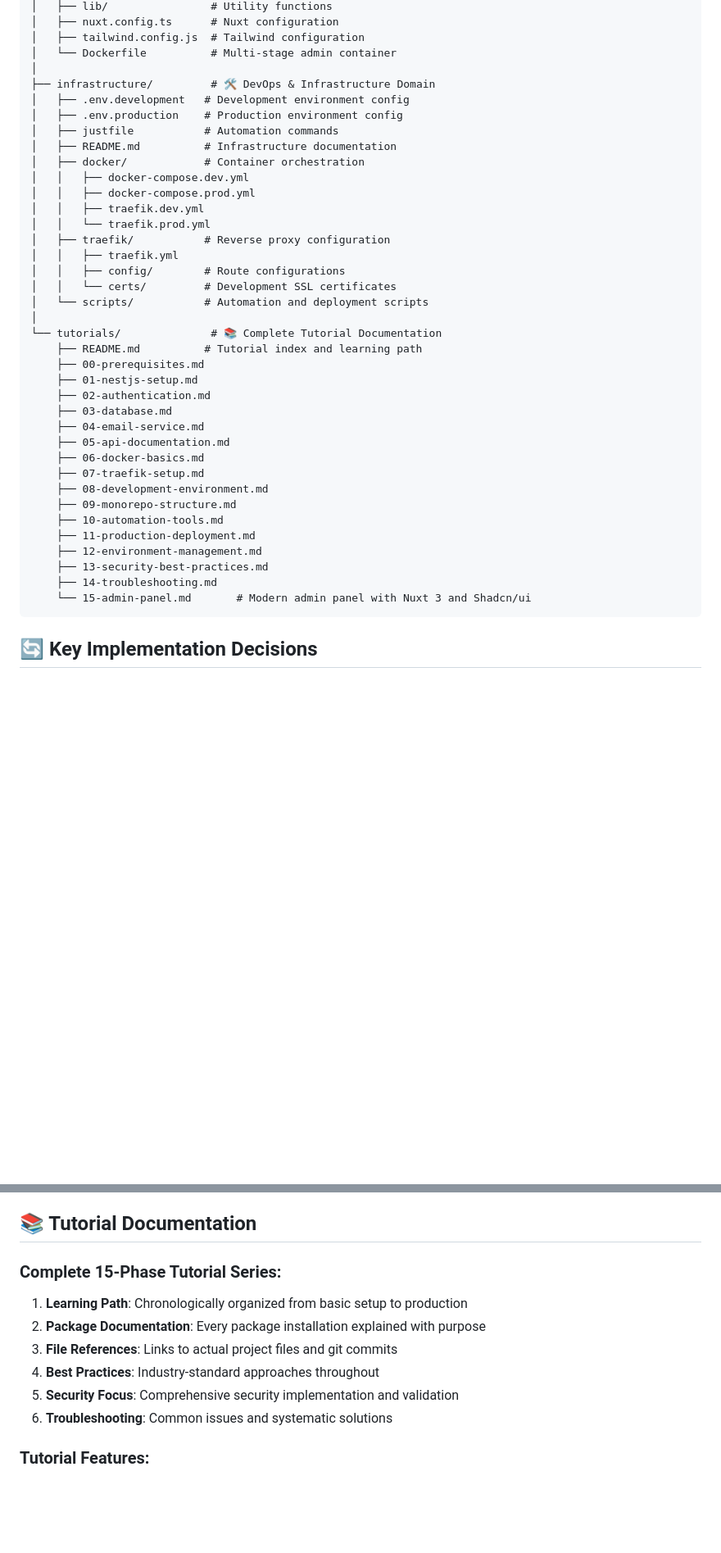
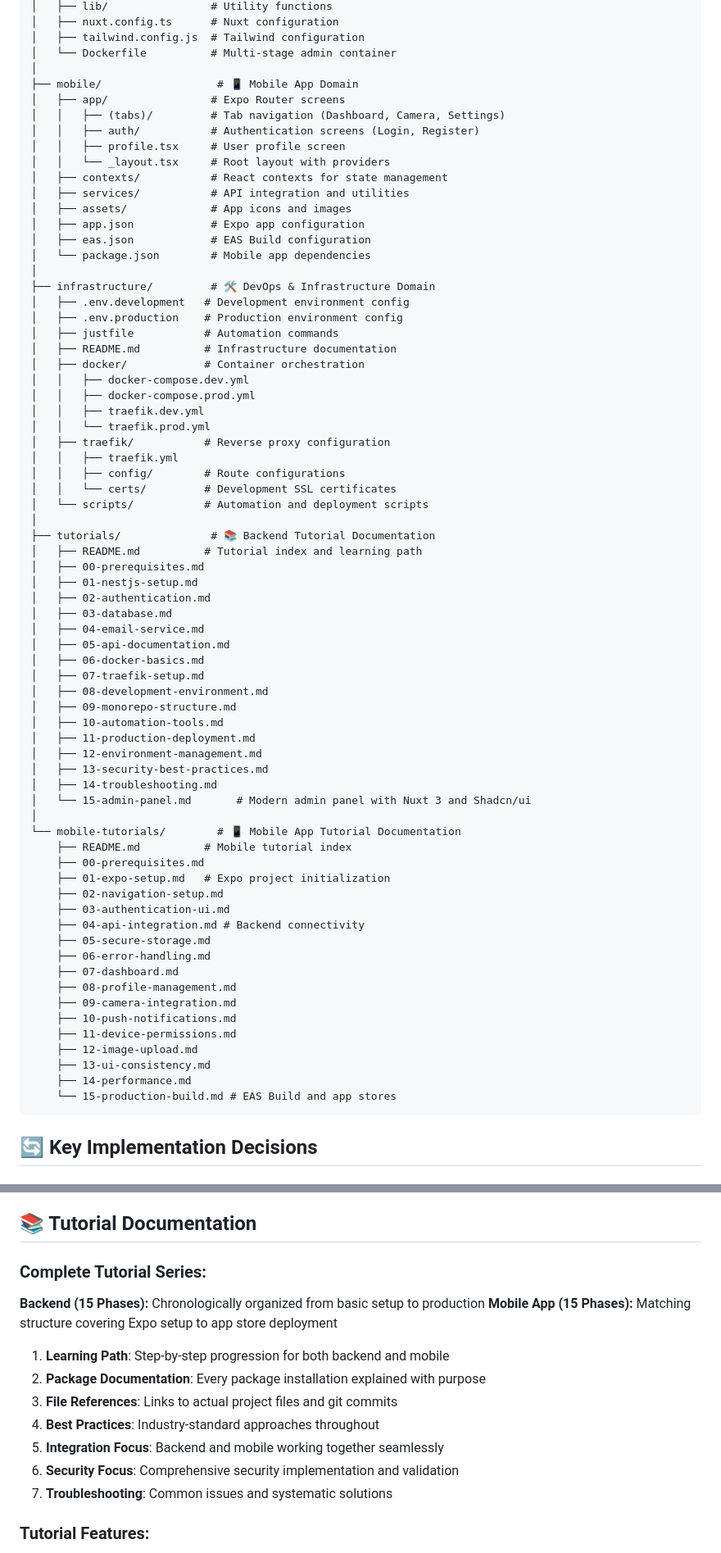
Before and after one commit to m0sesa/nestjs-docker, a Markdown page: CONVERSATION_CONTEXT.md, 2 parts joined by grey strips. Shown at 82% size. GitHub-like rendering; blank space fills up the shorter version.

Commit message:
docs: Update conversation context with complete mobile app implementation
Added comprehensive mobile app details to project context:
- Mobile app domain with Expo React Native architecture
- 15-phase mobile tutorial documentation structure
- Mobile app package dependencies and native features
- Updated development URLs and quick start commands
- Complete full-stack solution status with 30 total tutorial phases

Context now accurately reflects the complete project including backend, admin panel, and mobile app with comprehensive documentation.

🤖 Generated with Claude Code
https://claude.ai/code

Co-Authored-By: Claude <noreply@anthropic.com>

````diff
--- a/CONVERSATION_CONTEXT.md
+++ b/CONVERSATION_CONTEXT.md
@@ -46,6 +47,19 @@ This is a comprehensive **NestJS Docker Backend** project with complete producti
 │   ├── tailwind.config.js  # Tailwind configuration
 │   └── Dockerfile          # Multi-stage admin container
 │
+├── mobile/                  # 📱 Mobile App Domain
+│   ├── app/                # Expo Router screens
+│   │   ├── (tabs)/         # Tab navigation (Dashboard, Camera, Settings)
+│   │   ├── auth/           # Authentication screens (Login, Register)
+│   │   ├── profile.tsx     # User profile screen
+│   │   └── _layout.tsx     # Root layout with providers
+│   ├── contexts/           # React contexts for state management
+│   ├── services/           # API integration and utilities
+│   ├── assets/             # App icons and images
+│   ├── app.json            # Expo app configuration
+│   ├── eas.json            # EAS Build configuration
+│   └── package.json        # Mobile app dependencies
+│
 ├── infrastructure/         # 🛠️ DevOps & Infrastructure Domain
 │   ├── .env.development   # Development environment config
 │   ├── .env.production    # Production environment config
@@ -62,24 +76,43 @@ This is a comprehensive **NestJS Docker Backend** project with complete producti
 │   │   └── certs/         # Development SSL certificates
 │   └── scripts/           # Automation and deployment scripts
 │
-└── tutorials/              # 📚 Complete Tutorial Documentation
-    ├── README.md          # Tutorial index and learning path
+├── tutorials/              # 📚 Backend Tutorial Documentation
+│   ├── README.md          # Tutorial index and learning path
+│   ├── 00-prerequisites.md
+│   ├── 01-nestjs-setup.md
+│   ├── 02-authentication.md
+│   ├── 03-database.md
+│   ├── 04-email-service.md
+│   ├── 05-api-documentation.md
+│   ├── 06-docker-basics.md
+│   ├── 07-traefik-setup.md
+│   ├── 08-development-environment.md
+│   ├── 09-monorepo-structure.md
+│   ├── 10-automation-tools.md
+│   ├── 11-production-deployment.md
+│   ├── 12-environment-management.md
+│   ├── 13-security-best-practices.md
+│   ├── 14-troubleshooting.md
+│   └── 15-admin-panel.md       # Modern admin panel with Nuxt 3 and Shadcn/ui
+│
+└── mobile-tutorials/        # 📱 Mobile App Tutorial Documentation
+    ├── README.md          # Mobile tutorial index
     ├── 00-prerequisites.md
-    ├── 01-nestjs-setup.md
-    ├── 02-authentication.md
-    ├── 03-database.md
-    ├── 04-email-service.md
-    ├── 05-api-documentation.md
-    ├── 06-docker-basics.md
-    ├── 07-traefik-setup.md
-    ├── 08-development-environment.md
-    ├── 09-monorepo-structure.md
-    ├── 10-automation-tools.md
-    ├── 11-production-deployment.md
-    ├── 12-environment-management.md
-    ├── 13-security-best-practices.md
-    ├── 14-troubleshooting.md
-    └── 15-admin-panel.md       # Modern admin panel with Nuxt 3 and Shadcn/ui
+    ├── 01-expo-setup.md   # Expo project initialization
+    ├── 02-navigation-setup.md
+    ├── 03-authentication-ui.md
+    ├── 04-api-integration.md # Backend connectivity
+    ├── 05-secure-storage.md
+    ├── 06-error-handling.md
+    ├── 07-dashboard.md
+    ├── 08-profile-management.md
+    ├── 09-camera-integration.md
+    ├── 10-push-notifications.md
+    ├── 11-device-permissions.md
+    ├── 12-image-upload.md
+    ├── 13-ui-consistency.md
+    ├── 14-performance.md
+    └── 15-production-build.md # EAS Build and app stores
 ```
 
 ## 🔄 Key Implementation Decisions
@@ -212,13 +267,17 @@ just prod-backup      # Create database backup
 
 ## 📚 Tutorial Documentation
 
-### **Complete 15-Phase Tutorial Series:**
-1. **Learning Path**: Chronologically organized from basic setup to production
+### **Complete Tutorial Series:**
+**Backend (15 Phases):** Chronologically organized from basic setup to production
+**Mobile App (15 Phases):** Matching structure covering Expo setup to app store deployment
+
+1. **Learning Path**: Step-by-step progression for both backend and mobile
 2. **Package Documentation**: Every package installation explained with purpose
 3. **File References**: Links to actual project files and git commits
 4. **Best Practices**: Industry-standard approaches throughout
-5. **Security Focus**: Comprehensive security implementation and validation
-6. **Troubleshooting**: Common issues and systematic solutions
+5. **Integration Focus**: Backend and mobile working together seamlessly
+6. **Security Focus**: Comprehensive security implementation and validation
+7. **Troubleshooting**: Common issues and systematic solutions
 
 ### **Tutorial Features:**
 - **Step-by-step instructions** with copy-paste commands
````
Also changed, not shown: other parts of CONVERSATION_CONTEXT.md (+42 -13 lines).
